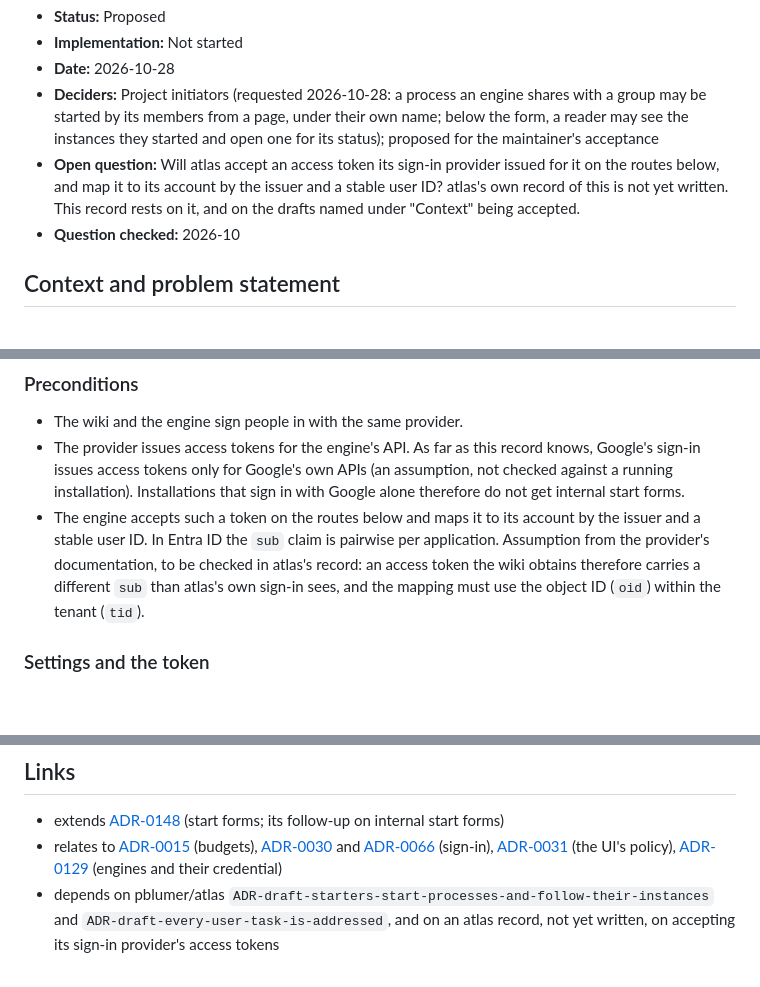
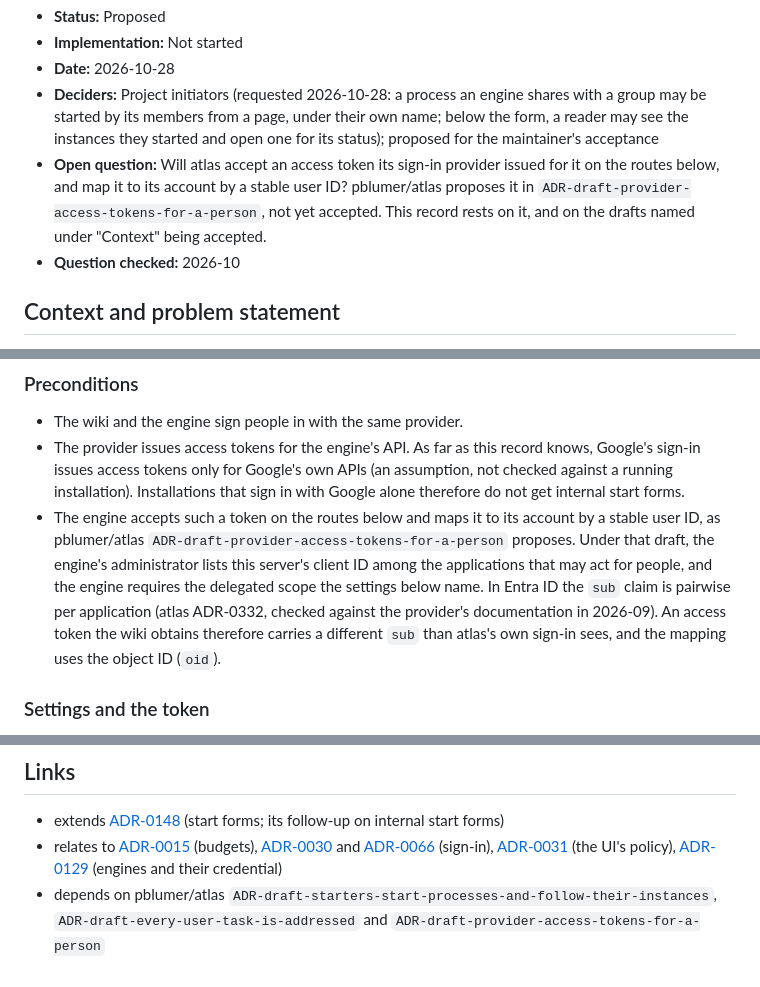
Before and after one commit to dbuchs7/wikiwikibangbang, a Markdown page: docs/adr/0151-internal-start-forms-start-a-process-as-the-reader.md, 3 parts joined by grey strips. GitHub-like rendering; blank space fills up the shorter version.

Commit message:
ADR-0151: name the atlas draft on accepting the provider's access tokens
The precondition ADR-0151 rested on is now proposed in pblumer/atlas as
ADR-draft-provider-access-tokens-for-a-person. The open question, the
preconditions and the links name it; the pairwise subject of Entra ID is
cited from atlas ADR-0332 instead of being left as an assumption.

Co-Authored-By: Claude Opus 5.5 <noreply@anthropic.com>
Claude-Session: https://claude.ai/code/session_01Mz2oLkBxgqgEtnaBiS2V5h

```diff
--- a/docs/adr/0151-internal-start-forms-start-a-process-as-the-reader.md
+++ b/docs/adr/0151-internal-start-forms-start-a-process-as-the-reader.md
@@ -4,7 +4,7 @@
 - **Implementation:** Not started
 - **Date:** 2026-10-28
 - **Deciders:** Project initiators (requested 2026-10-28: a process an engine shares with a group may be started by its members from a page, under their own name; below the form, a reader may see the instances they started and open one for its status); proposed for the maintainer's acceptance
-- **Open question:** Will atlas accept an access token its sign-in provider issued for it on the routes below, and map it to its account by the issuer and a stable user ID? atlas's own record of this is not yet written. This record rests on it, and on the drafts named under "Context" being accepted.
+- **Open question:** Will atlas accept an access token its sign-in provider issued for it on the routes below, and map it to its account by a stable user ID? pblumer/atlas proposes it in `ADR-draft-provider-access-tokens-for-a-person`, not yet accepted. This record rests on it, and on the drafts named under "Context" being accepted.
 - **Question checked:** 2026-10
 
 ## Context and problem statement
@@ -64,7 +64,7 @@ Option 5 stays the way for everything option 1 cannot serve.
 
 - The wiki and the engine sign people in with the same provider.
 - The provider issues access tokens for the engine's API. As far as this record knows, Google's sign-in issues access tokens only for Google's own APIs (an assumption, not checked against a running installation). Installations that sign in with Google alone therefore do not get internal start forms.
-- The engine accepts such a token on the routes below and maps it to its account by the issuer and a stable user ID. In Entra ID the `sub` claim is pairwise per application. Assumption from the provider's documentation, to be checked in atlas's record: an access token the wiki obtains therefore carries a different `sub` than atlas's own sign-in sees, and the mapping must use the object ID (`oid`) within the tenant (`tid`).
+- The engine accepts such a token on the routes below and maps it to its account by a stable user ID, as pblumer/atlas `ADR-draft-provider-access-tokens-for-a-person` proposes. Under that draft, the engine's administrator lists this server's client ID among the applications that may act for people, and the engine requires the delegated scope the settings below name. In Entra ID the `sub` claim is pairwise per application (atlas ADR-0332, checked against the provider's documentation in 2026-09). An access token the wiki obtains therefore carries a different `sub` than atlas's own sign-in sees, and the mapping uses the object ID (`oid`).
 
 ### Settings and the token
 
@@ -161,4 +160,4 @@ Strongest form: no new code path; the engine's own page signs the reader in, off
 
 - extends [ADR-0148](0148-start-forms-and-the-forms-of-a-process.md) (start forms; its follow-up on internal start forms)
 - relates to [ADR-0015](0015-resource-budgets-and-paged-listings.md) (budgets), [ADR-0030](0030-openid-connect-single-sign-on.md) and [ADR-0066](0066-several-identity-providers-entra-id-and-google.md) (sign-in), [ADR-0031](0031-web-ui-shell.md) (the UI's policy), [ADR-0129](0129-bpmn-diagrams-and-processes-from-a-process-engine.md) (engines and their credential)
-- depends on pblumer/atlas `ADR-draft-starters-start-processes-and-follow-their-instances` and `ADR-draft-every-user-task-is-addressed`, and on an atlas record, not yet written, on accepting its sign-in provider's access tokens
+- depends on pblumer/atlas `ADR-draft-starters-start-processes-and-follow-their-instances`, `ADR-draft-every-user-task-is-addressed` and `ADR-draft-provider-access-tokens-for-a-person`
```
Also changed, not shown: other parts of docs/adr/0151-internal-start-forms-start-a-process-as-the-reader.md (+0 -1 lines).
